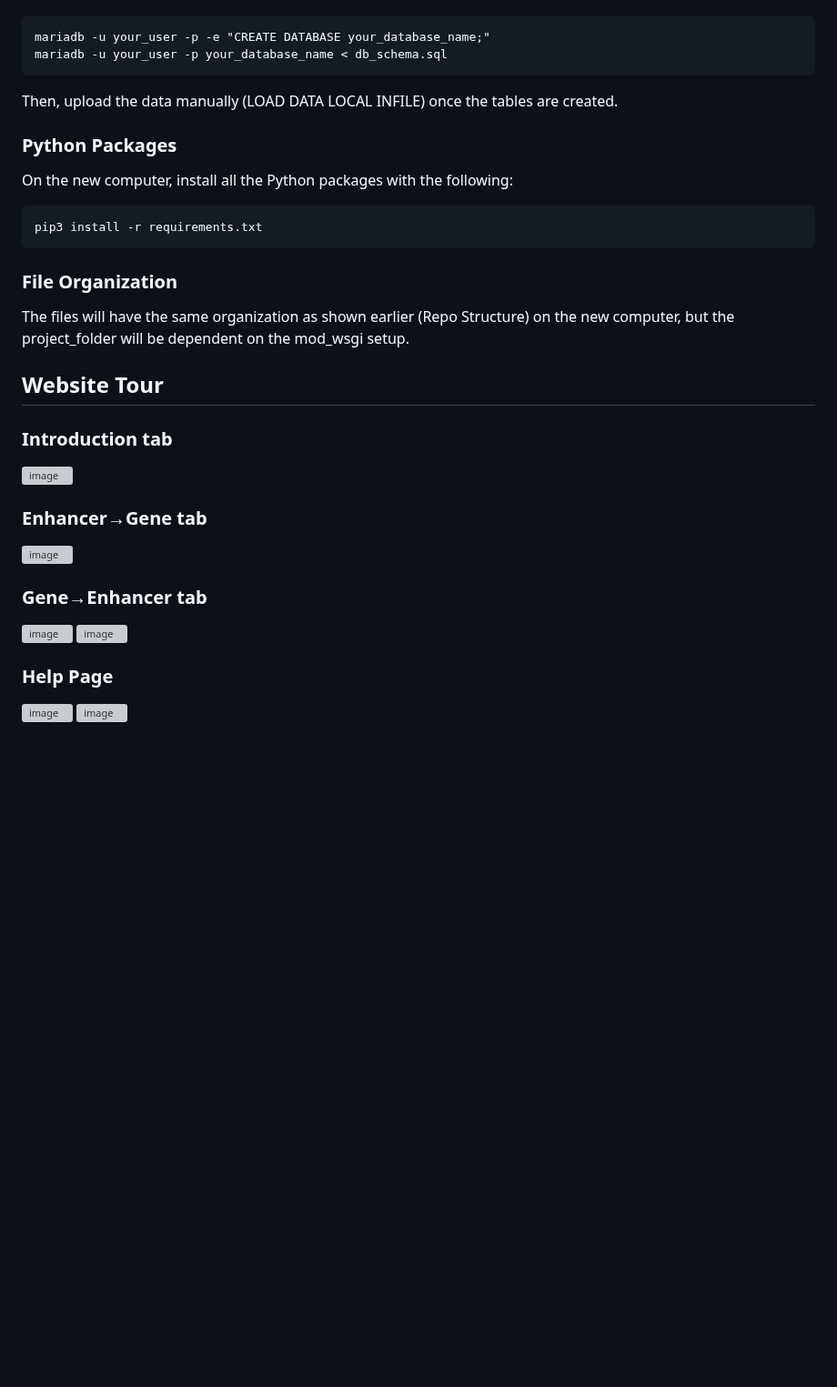
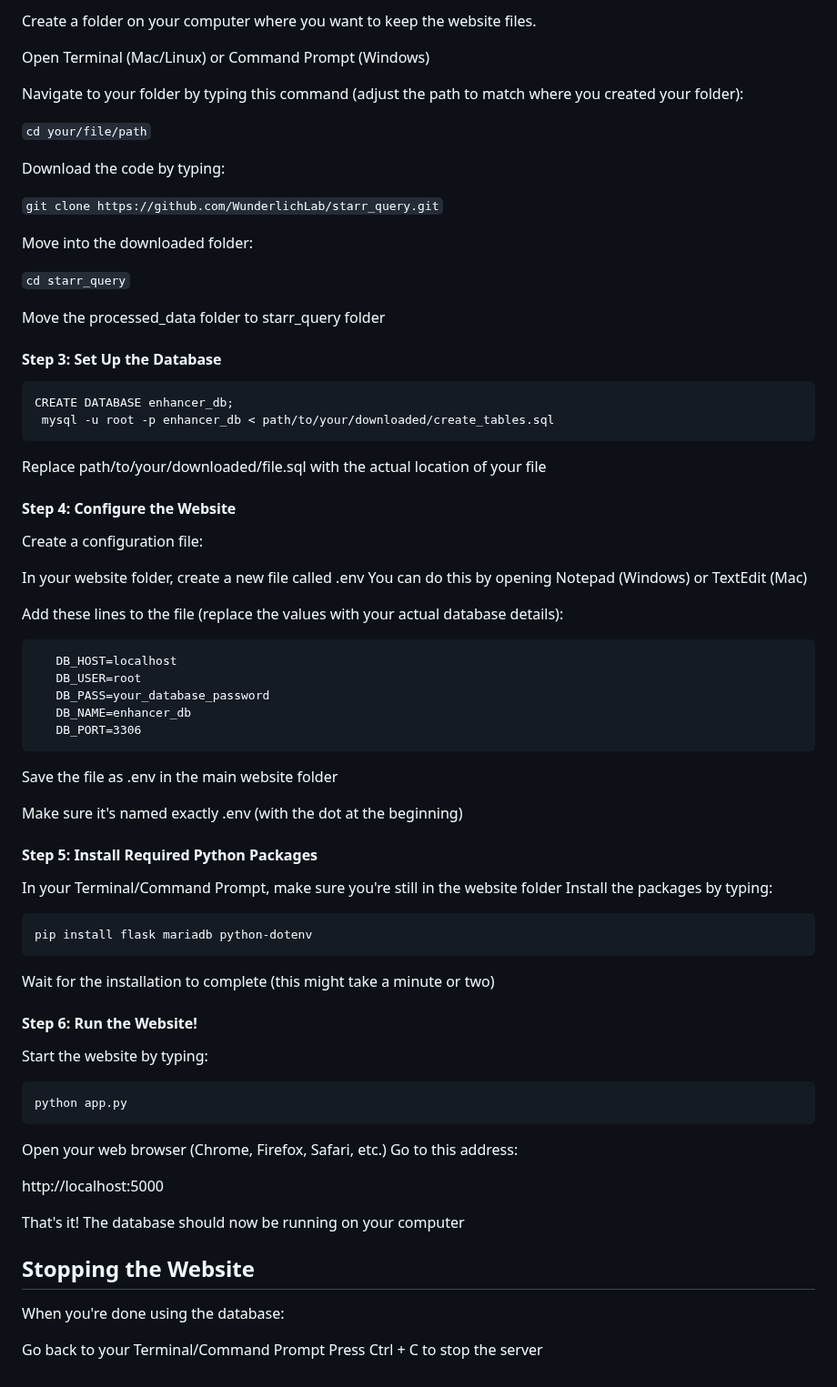
Before and after one commit to WunderlichLab/starr_query, a Markdown page: README.md, the part around one of its changes. Shown at 91% size. Rendered like a GitHub page; blank space fills up the shorter version; grey boxes are pictures that could not be loaded.

````diff
--- a/README.md
+++ b/README.md
@@ -50,27 +73,78 @@ db_schema.sql contains the database structure which contains CREATE TABLE instru
+Create a folder on your computer where you want to keep the website files.
+
+Open Terminal (Mac/Linux) or Command Prompt (Windows)
+
+Navigate to your folder by typing this command (adjust the path to match where you created your folder):
+
+```cd your/file/path```
+
+Download the code by typing:
+
+```git clone https://github.com/WunderlichLab/starr_query.git```
+
+Move into the downloaded folder:
+
+```cd starr_query```
+
+Move the processed_data folder to starr_query folder
+
+#### Step 3: Set Up the Database
 ```
-mariadb -u your_user -p -e "CREATE DATABASE your_database_name;"
-mariadb -u your_user -p your_database_name < db_schema.sql
-```
-Then, upload the data manually (LOAD DATA LOCAL INFILE) once the tables are created.
-
-### Python Packages
-On the new computer, install all the Python packages with the following:
-```
-pip3 install -r requirements.txt
+CREATE DATABASE enhancer_db;
+ mysql -u root -p enhancer_db < path/to/your/downloaded/create_tables.sql
 ```
 
-### File Organization
-The files will have the same organization as shown earlier (Repo Structure) on the new computer, but the project_folder will be dependent on
-the mod_wsgi setup.
+Replace path/to/your/downloaded/file.sql with the actual location of your file
 
-## Website Tour
-### Introduction tab
-![image](https://github.com/user-attachments/assets/28ec5be2-a0a7-4287-b354-9b02c9a56898)
-### Enhancer→Gene tab
-![image](https://github.com/user-attachments/assets/bde351e7-e686-4433-9ae9-dac4b1a35270)
-### Gene→Enhancer tab
-![image](https://github.com/user-attachments/assets/6b65a835-fc1a-4b1e-b40a-686bb5021f26)
-![image](https://github.com/user-attachments/assets/b1bccfbd-f94f-480b-8f28-1528bcc13cf4)
-### Help Page
-![image](https://github.com/user-attachments/assets/a451fdbb-7b68-48ad-8714-87050f4603d3)
-![image](https://github.com/user-attachments/assets/f9d1d473-31e1-4881-8288-45e4ebbb2103)
+#### Step 4: Configure the Website
+
+Create a configuration file:
+
+In your website folder, create a new file called .env
+You can do this by opening Notepad (Windows) or TextEdit (Mac)
+
+Add these lines to the file (replace the values with your actual database details):
+
+```
+   DB_HOST=localhost
+   DB_USER=root
+   DB_PASS=your_database_password
+   DB_NAME=enhancer_db
+   DB_PORT=3306
+```
+Save the file as .env in the main website folder
+
+Make sure it's named exactly .env (with the dot at the beginning)
+
+
+#### Step 5: Install Required Python Packages
+
+In your Terminal/Command Prompt, make sure you're still in the website folder
+Install the packages by typing:
+
+```
+pip install flask mariadb python-dotenv
+```
+Wait for the installation to complete (this might take a minute or two)
+
+#### Step 6: Run the Website!
+
+Start the website by typing:
+
+```
+python app.py
+```
+
+Open your web browser (Chrome, Firefox, Safari, etc.)
+Go to this address:
+
+   http://localhost:5000
+
+That's it! The database should now be running on your computer
+
+
+## Stopping the Website
+When you're done using the database:
+
+Go back to your Terminal/Command Prompt
+Press Ctrl + C to stop the server
````
Also changed, not shown: other parts of README.md (+50 -27 lines).
